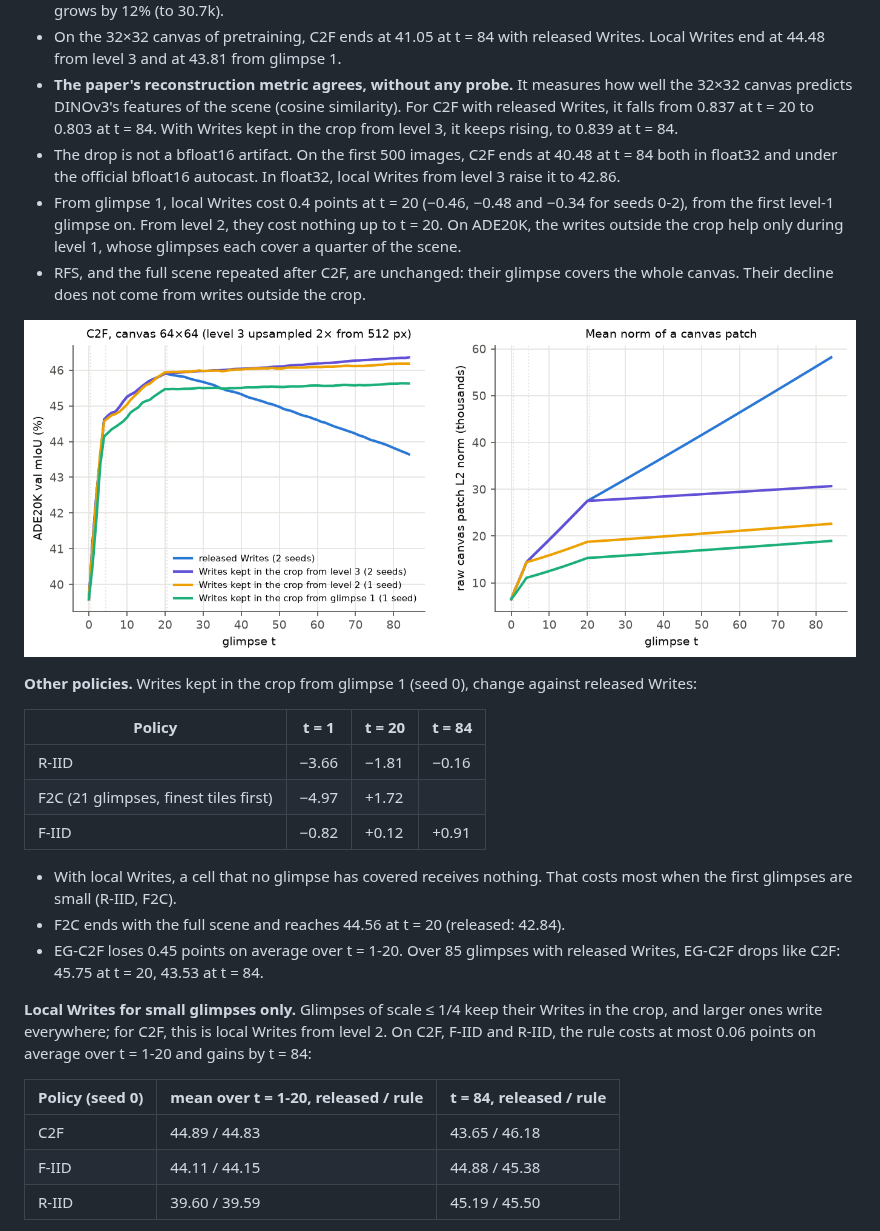
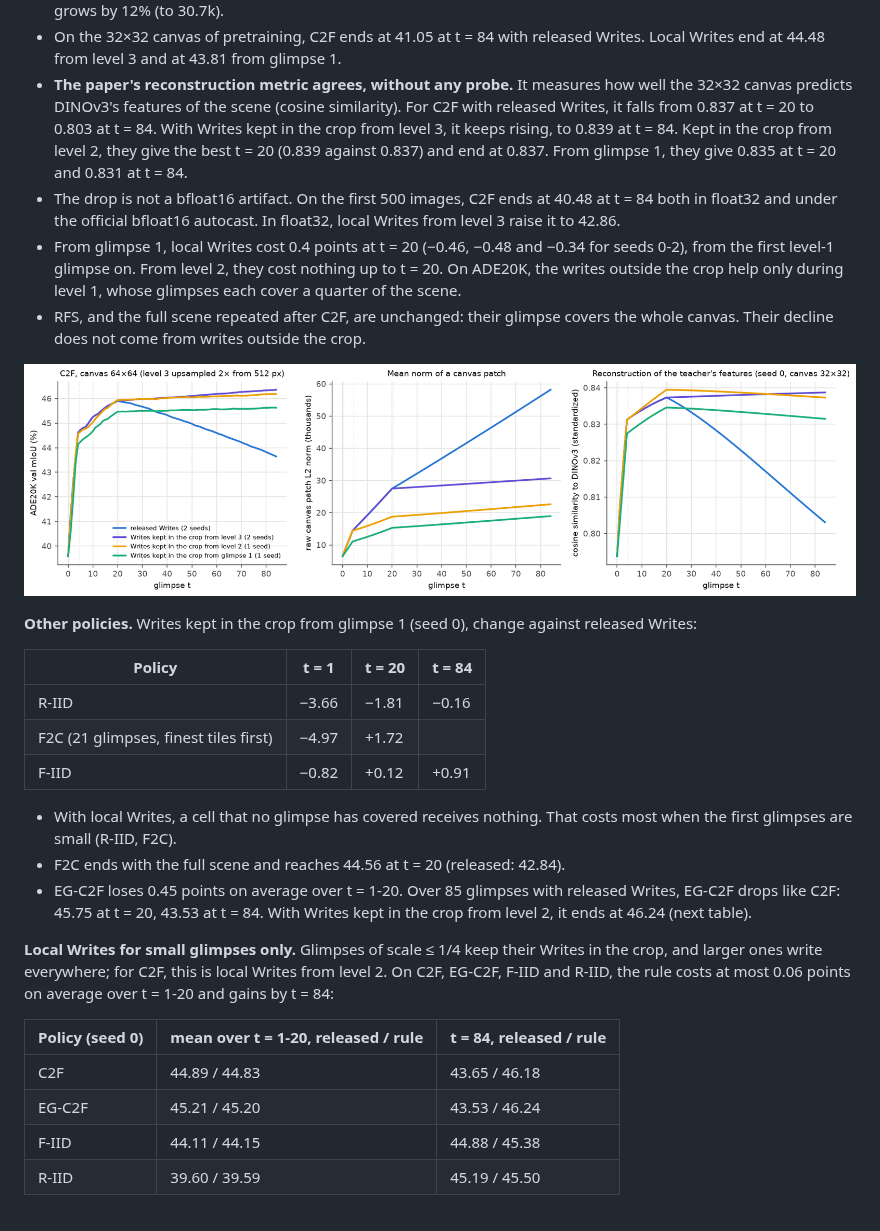
Before and after one commit to tnadiedjoa/CanVIT-experiments, a Markdown page: README.md, the part around the change. GitHub-like rendering; pictures changed too: outputs/ade20k_local_writes.png.

```diff
--- a/README.md
+++ b/README.md
@@ -115,7 +115,9 @@ registers keep their residuals. Applied from glimpse 21 on, it turns the level-3
   from level 3 and at 43.81 from glimpse 1.
 - **The paper's reconstruction metric agrees, without any probe.** It measures how well the 32×32 canvas predicts
   DINOv3's features of the scene (cosine similarity). For C2F with released Writes, it falls from 0.837 at t = 20
-  to 0.803 at t = 84. With Writes kept in the crop from level 3, it keeps rising, to 0.839 at t = 84.
+  to 0.803 at t = 84. With Writes kept in the crop from level 3, it keeps rising, to 0.839 at t = 84. Kept in the
+  crop from level 2, they give the best t = 20 (0.839 against 0.837) and end at 0.837. From glimpse 1, they give
+  0.835 at t = 20 and 0.831 at t = 84.
 - The drop is not a bfloat16 artifact. On the first 500 images, C2F ends at 40.48 at t = 84 both in float32 and under
   the official bfloat16 autocast. In float32, local Writes from level 3 raise it to 42.86.
 - From glimpse 1, local Writes cost 0.4 points at t = 20 (−0.46, −0.48 and −0.34 for seeds 0-2), from the first
@@ -138,15 +140,16 @@ registers keep their residuals. Applied from glimpse 21 on, it turns the level-3
   are small (R-IID, F2C).
 - F2C ends with the full scene and reaches 44.56 at t = 20 (released: 42.84).
 - EG-C2F loses 0.45 points on average over t = 1-20. Over 85 glimpses with released Writes, EG-C2F drops like C2F:
-  45.75 at t = 20, 43.53 at t = 84.
+  45.75 at t = 20, 43.53 at t = 84. With Writes kept in the crop from level 2, it ends at 46.24 (next table).
 
 **Local Writes for small glimpses only.** Glimpses of scale ≤ 1/4 keep their Writes in the crop, and larger ones
-write everywhere; for C2F, this is local Writes from level 2. On C2F, F-IID and R-IID, the rule costs at most 0.06
-points on average over t = 1-20 and gains by t = 84:
+write everywhere; for C2F, this is local Writes from level 2. On C2F, EG-C2F, F-IID and R-IID, the rule costs at
+most 0.06 points on average over t = 1-20 and gains by t = 84:
 
 | Policy (seed 0) | mean over t = 1-20, released / rule | t = 84, released / rule |
 |---|---|---|
 | C2F | 44.89 / 44.83 | 43.65 / 46.18 |
+| EG-C2F | 45.21 / 45.20 | 43.53 / 46.24 |
 | F-IID | 44.11 / 44.15 | 44.88 / 45.38 |
 | R-IID | 39.60 / 39.59 | 45.19 / 45.50 |
 
```
Also changed, not shown: results/summary.md (+1 -0 lines), 6 other files.
